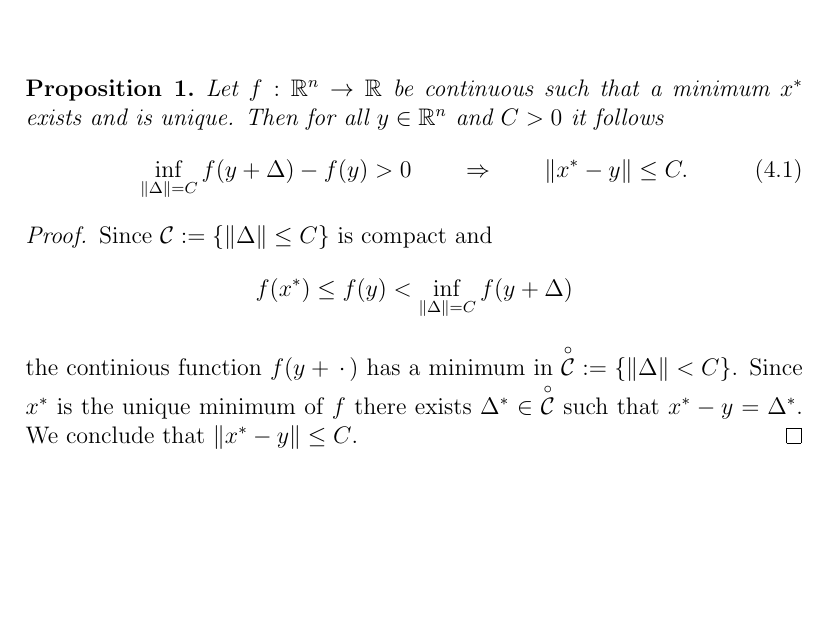
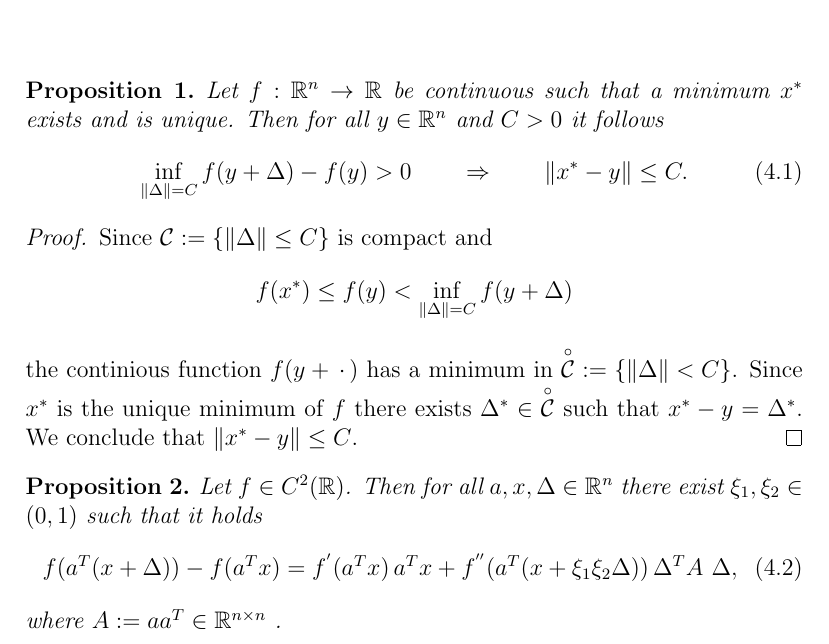
Before and after one commit to st151610/master_thesis, a LaTeX document (main.tex, which reads chapters/simple_yet_useful.tex): part of page 6 of 6, cut so that both start at the same text, the shorter picture padded with empty space. Compiled offline with pdfLaTeX.

Commit message:
added proposition on double mean value theorem in syuc.tex.

```diff
--- a/chapters/simple_yet_useful.tex
+++ b/chapters/simple_yet_useful.tex
@@ -31,3 +31,20 @@ $x^* - y = \Delta^*$.
 We conclude that
 $\norm{x^* - y} \le C$.
 \end{proof}
+
+ %%%%%%%%%%%%%%%%%%%%%%%%%%%%%%%%%%%%%%%%%%%%%%%%%%%%%%%%%%%%%%%%
+
+\begin{proposition}
+  Let
+  $f\in C^2(\R)$.
+  Then
+  for all $a,x,\Delta \in \R^n$
+  there exist $\xi_1, \xi_2 \in (0,1)$ such that it holds
+  \begin{gather}
+    f(a^T (x + \Delta)) - f(a^T x) =
+    f^{'}(a^T x)\,a^T x +
+    f^{''}(a^T (x + \xi_1\xi_2 \Delta))\, \Delta^T A\ \Delta,
+  \end{gather}
+  where
+  $A:= a a^T \in \R^{n \times n}$ .
+\end{proposition}
```
Also changed, not shown: main.pdf, 8 other files.
